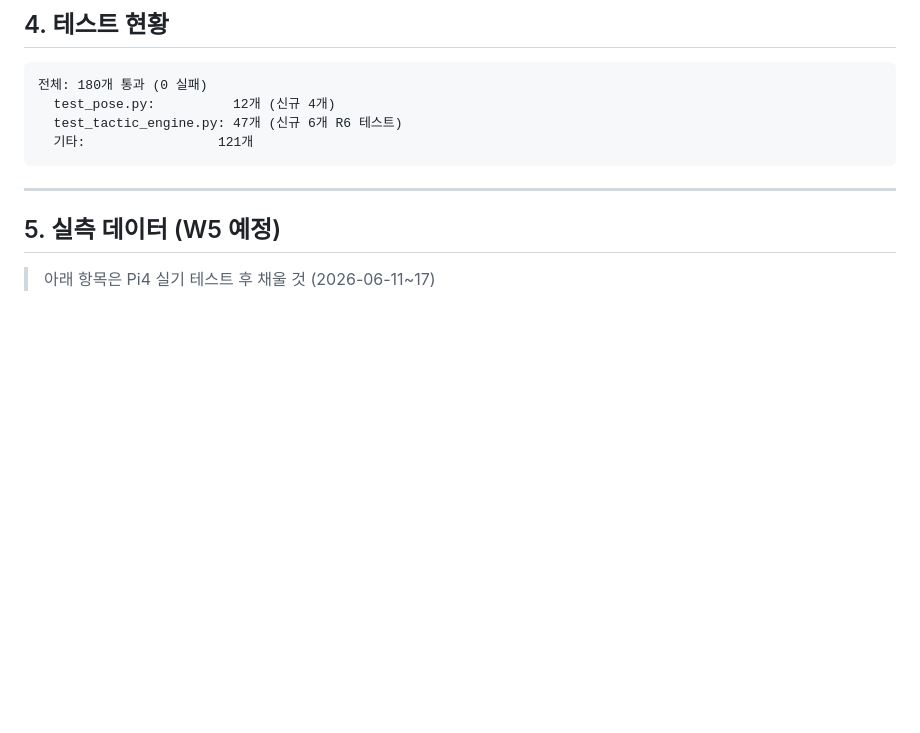
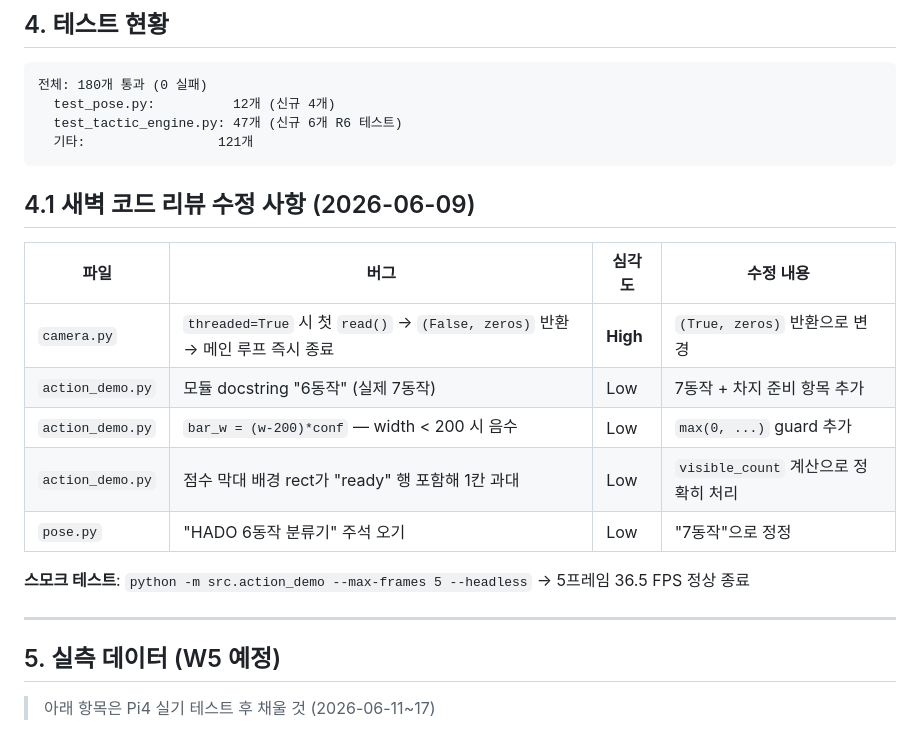
Before and after one commit to jinwoo04/HADO_SMART_COURT_IOT, a Markdown page: docs/TECH_REPORT_2026_06_09.md, the part around the change. Drawn GitHub-style; blank space fills up the shorter version.

Commit message:
docs: 기술 보고서에 새벽 코드 리뷰 수정 사항 추가
Co-Authored-By: Claude Sonnet 4.6 <noreply@anthropic.com>

````diff
--- a/docs/TECH_REPORT_2026_06_09.md
+++ b/docs/TECH_REPORT_2026_06_09.md
@@ -141,6 +141,18 @@ HUD 구성:
   기타:                 121개
 ```
 
+## 4.1 새벽 코드 리뷰 수정 사항 (2026-06-09)
+
+| 파일 | 버그 | 심각도 | 수정 내용 |
+|------|------|--------|-----------|
+| `camera.py` | `threaded=True` 시 첫 `read()` → `(False, zeros)` 반환 → 메인 루프 즉시 종료 | **High** | `(True, zeros)` 반환으로 변경 |
+| `action_demo.py` | 모듈 docstring "6동작" (실제 7동작) | Low | 7동작 + 차지 준비 항목 추가 |
+| `action_demo.py` | `bar_w = (w-200)*conf` — width < 200 시 음수 | Low | `max(0, ...)` guard 추가 |
+| `action_demo.py` | 점수 막대 배경 rect가 "ready" 행 포함해 1칸 과대 | Low | `visible_count` 계산으로 정확히 처리 |
+| `pose.py` | "HADO 6동작 분류기" 주석 오기 | Low | "7동작"으로 정정 |
+
+**스모크 테스트**: `python -m src.action_demo --max-frames 5 --headless` → 5프레임 36.5 FPS 정상 종료
+
 ---
 
 ## 5. 실측 데이터 (W5 예정)
````
